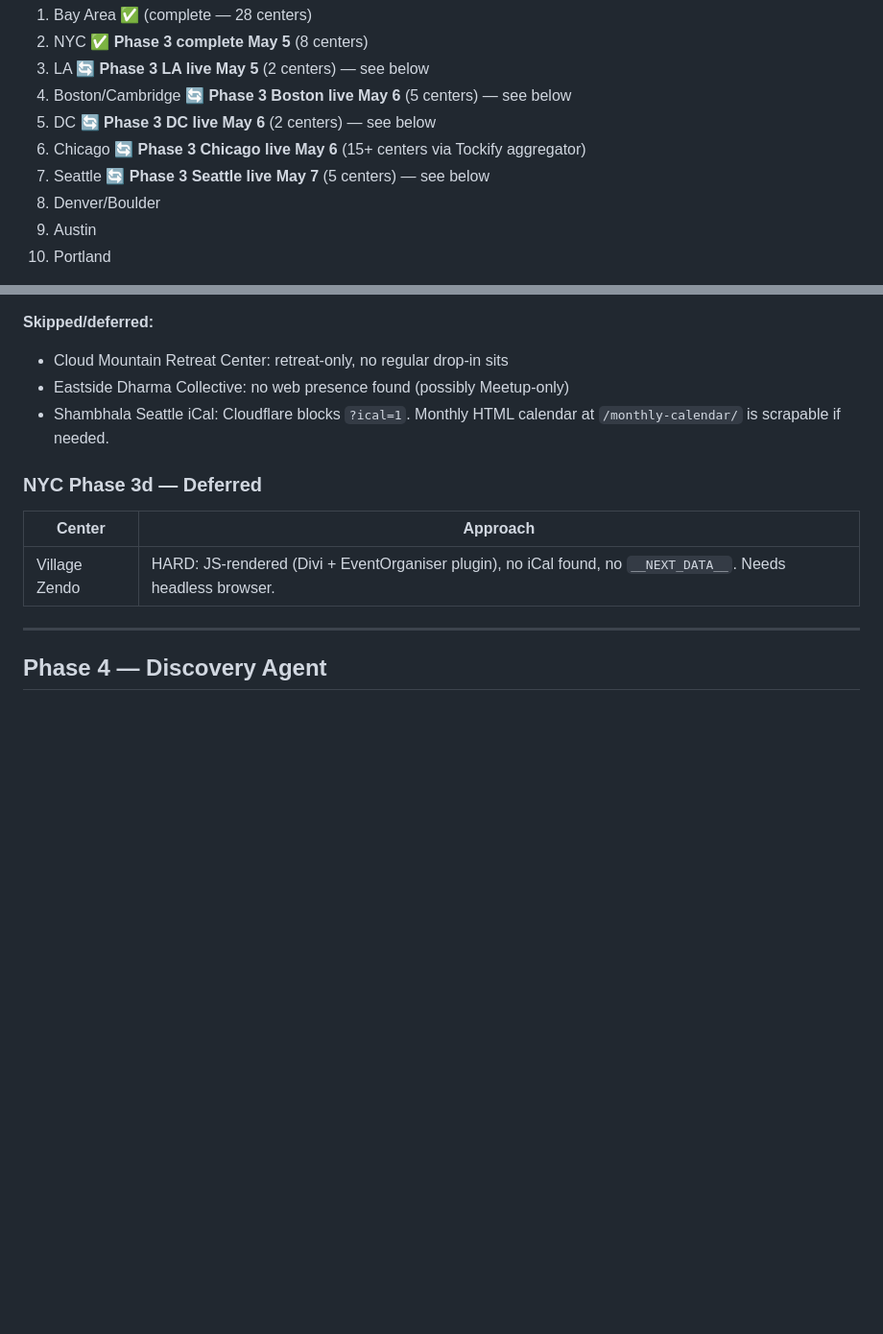
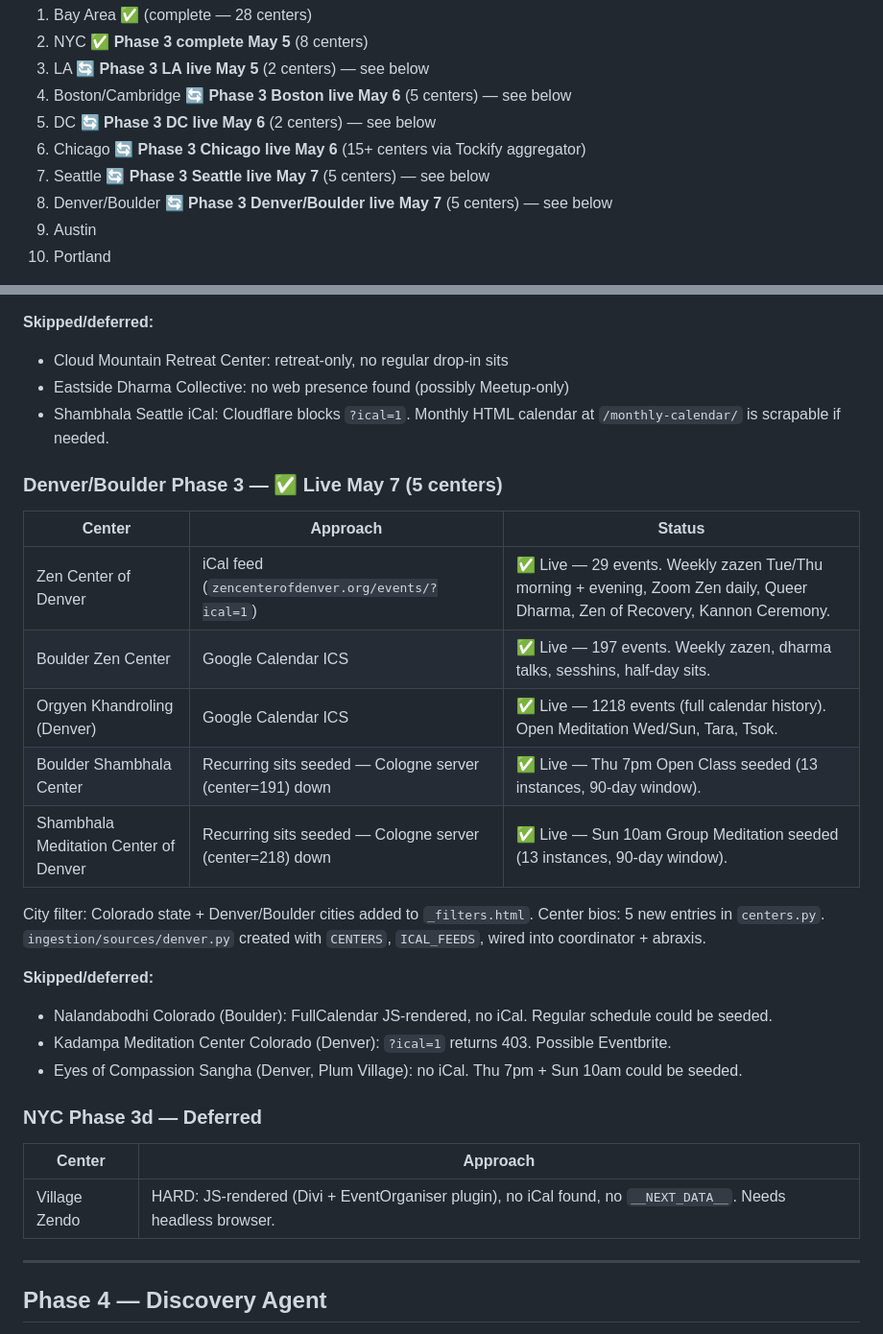
Before and after one commit to austinweisgrau/sanghacalendar, a Markdown page: ROADMAP.md, 2 parts joined by grey strips. Shown at 96% size. GitHub-like rendering; blank space fills up the shorter version.

Commit message:
Update ROADMAP with Denver/Boulder Phase 3 completion
Co-Authored-By: Claude Sonnet 4.6 <noreply@anthropic.com>

```diff
--- a/ROADMAP.md
+++ b/ROADMAP.md
@@ -121,7 +121,7 @@ Candidate metros (rough priority):
 5. DC 🔄 **Phase 3 DC live May 6** (2 centers) — see below
 6. Chicago 🔄 **Phase 3 Chicago live May 6** (15+ centers via Tockify aggregator)
 7. Seattle 🔄 **Phase 3 Seattle live May 7** (5 centers) — see below
-8. Denver/Boulder
+8. Denver/Boulder 🔄 **Phase 3 Denver/Boulder live May 7** (5 centers) — see below
 9. Austin
 10. Portland
 
@@ -255,6 +255,25 @@ Center bios: 5 new entries in `centers.py`.
 - Eastside Dharma Collective: no web presence found (possibly Meetup-only)
 - Shambhala Seattle iCal: Cloudflare blocks `?ical=1`. Monthly HTML calendar at `/monthly-calendar/` is scrapable if needed.
 
+### Denver/Boulder Phase 3 — ✅ Live May 7 (5 centers)
+
+| Center | Approach | Status |
+|--------|----------|--------|
+| Zen Center of Denver | iCal feed (`zencenterofdenver.org/events/?ical=1`) | ✅ Live — 29 events. Weekly zazen Tue/Thu morning + evening, Zoom Zen daily, Queer Dharma, Zen of Recovery, Kannon Ceremony. |
+| Boulder Zen Center | Google Calendar ICS | ✅ Live — 197 events. Weekly zazen, dharma talks, sesshins, half-day sits. |
+| Orgyen Khandroling (Denver) | Google Calendar ICS | ✅ Live — 1218 events (full calendar history). Open Meditation Wed/Sun, Tara, Tsok. |
+| Boulder Shambhala Center | Recurring sits seeded — Cologne server (center=191) down | ✅ Live — Thu 7pm Open Class seeded (13 instances, 90-day window). |
+| Shambhala Meditation Center of Denver | Recurring sits seeded — Cologne server (center=218) down | ✅ Live — Sun 10am Group Meditation seeded (13 instances, 90-day window). |
+
+City filter: Colorado state + Denver/Boulder cities added to `_filters.html`.
+Center bios: 5 new entries in `centers.py`.
+`ingestion/sources/denver.py` created with `CENTERS`, `ICAL_FEEDS`, wired into coordinator + abraxis.
+
+**Skipped/deferred:**
+- Nalandabodhi Colorado (Boulder): FullCalendar JS-rendered, no iCal. Regular schedule could be seeded.
+- Kadampa Meditation Center Colorado (Denver): `?ical=1` returns 403. Possible Eventbrite.
+- Eyes of Compassion Sangha (Denver, Plum Village): no iCal. Thu 7pm + Sun 10am could be seeded.
+
 ### NYC Phase 3d — Deferred
 
 | Center | Approach |
```
Also changed, not shown: other parts of ROADMAP.md (+1 -1 lines).
